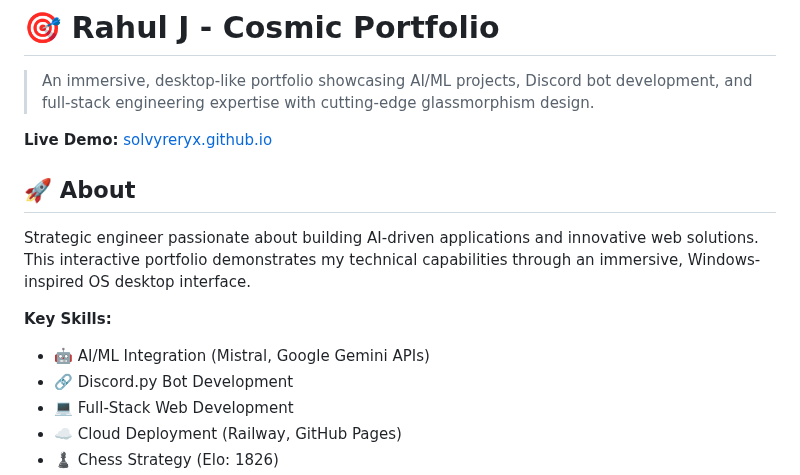
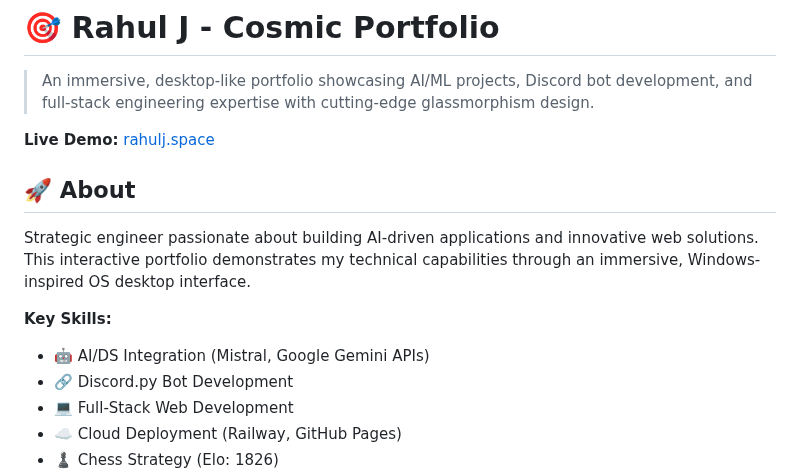
Before and after one commit to SolvyrEryx/rahul.github.io, a Markdown page: README.md, the part around the change. Rendered like a GitHub page.

```diff
--- a/README.md
+++ b/README.md
@@ -2,14 +2,14 @@
 
 > An immersive, desktop-like portfolio showcasing AI/ML projects, Discord bot development, and full-stack engineering expertise with cutting-edge glassmorphism design.
 
-**Live Demo:** [solvyreryx.github.io](https://solvyreryx.github.io)
+**Live Demo:** [rahulj.space](https://rahulj.space)
 
 ## 🚀 About
 
 Strategic engineer passionate about building AI-driven applications and innovative web solutions. This interactive portfolio demonstrates my technical capabilities through an immersive, Windows-inspired OS desktop interface.
 
 **Key Skills:**
-- 🤖 AI/ML Integration (Mistral, Google Gemini APIs)
+- 🤖 AI/DS Integration (Mistral, Google Gemini APIs)
 - 🔗 Discord.py Bot Development
 - 💻 Full-Stack Web Development
 - ☁️ Cloud Deployment (Railway, GitHub Pages)
```
